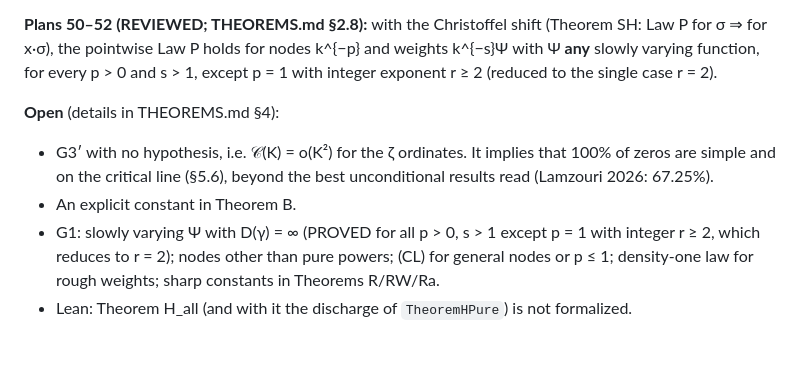
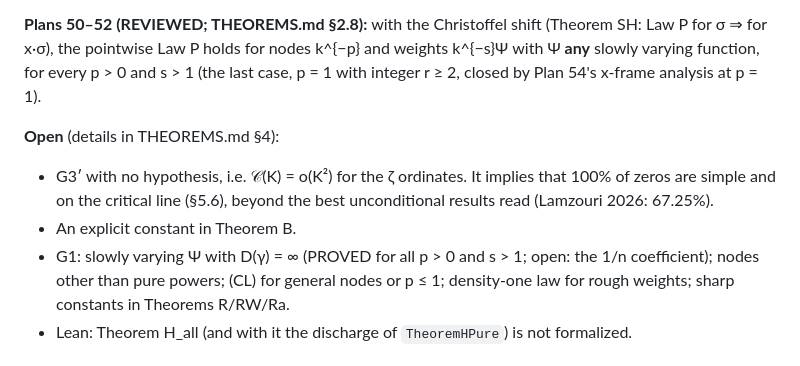
Before and after one commit to speagleg/jacobi-asymptotics, a Markdown page: README.md, the part around the change. Drawn GitHub-style.

```diff
--- a/README.md
+++ b/README.md
@@ -64,13 +64,13 @@ Hankel asymptotics are PROVED. Paper 1 draft: papers/paper1/.
 
 **Plans 50–52 (REVIEWED; THEOREMS.md §2.8):** with the Christoffel shift (Theorem SH: Law P for σ ⇒ for x·σ), the
 pointwise Law P holds for nodes k^{−p} and weights k^{−s}Ψ with Ψ **any** slowly varying function, for every p > 0 and
-s > 1, except p = 1 with integer exponent r ≥ 2 (reduced to the single case r = 2).
+s > 1 (the last case, p = 1 with integer r ≥ 2, closed by Plan 54's x-frame analysis at p = 1).
 
 **Open** (details in THEOREMS.md §4):
 - G3′ with no hypothesis, i.e. 𝒞(K) = o(K²) for the ζ ordinates. It implies that 100% of zeros are simple and on the
   critical line (§5.6), beyond the best unconditional results read (Lamzouri 2026: 67.25%).
 - An explicit constant in Theorem B.
-- G1: slowly varying Ψ with D(γ) = ∞ (PROVED for all p > 0, s > 1 except p = 1 with integer r ≥ 2, which reduces to r = 2); nodes other than pure powers; (CL)
+- G1: slowly varying Ψ with D(γ) = ∞ (PROVED for all p > 0 and s > 1; open: the 1/n coefficient); nodes other than pure powers; (CL)
   for general nodes or p ≤ 1; density-one law for rough weights; sharp constants in Theorems R/RW/Ra.
 - Lean: Theorem H_all (and with it the discharge of `TheoremHPure`) is not formalized.
 
```
Also changed, not shown: THEOREMS.md (+6 -5 lines).
